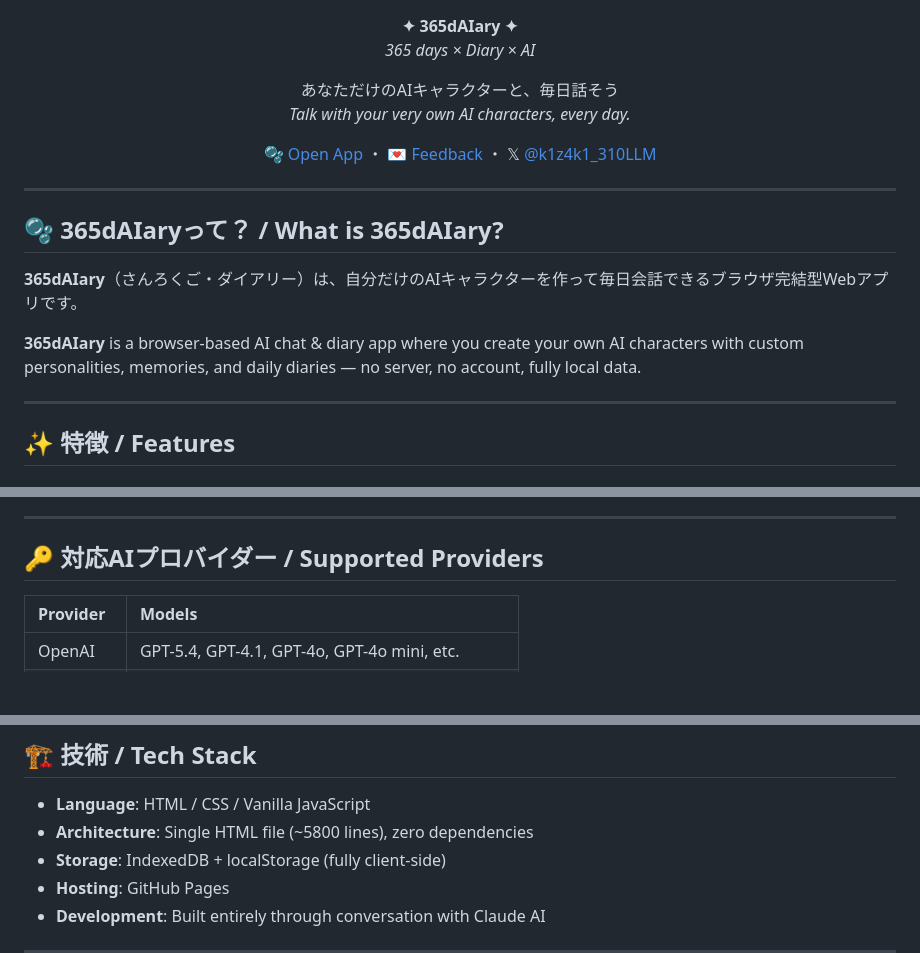
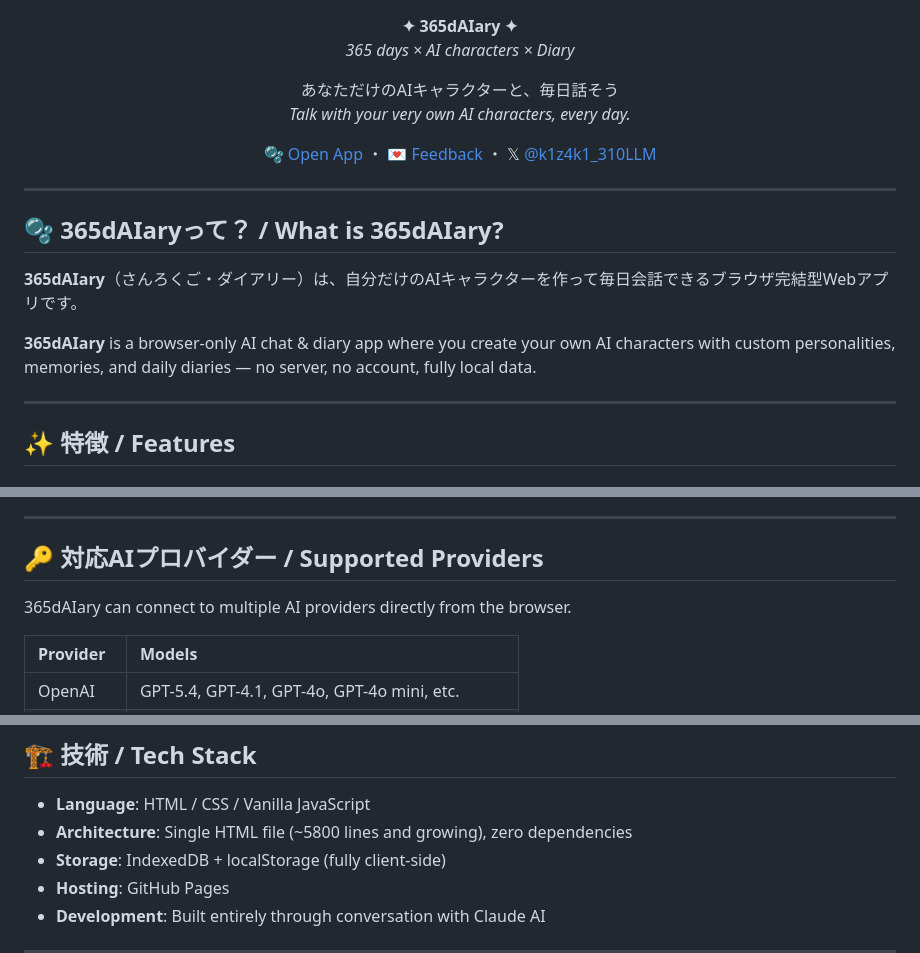
Before and after one commit to k1z4k1310/365dAIary, a Markdown page: README.md, 3 parts joined by grey strips. Rendered like a GitHub page; blank space fills up the shorter version.

```diff
--- a/README.md
+++ b/README.md
@@ -1,6 +1,6 @@
 <p align="center">
   <strong>✦ 365dAIary ✦</strong><br>
-  <em>365 days × Diary × AI</em>
+  <em>365 days × AI characters × Diary</em>
 </p>
 
 <p align="center">
@@ -20,7 +20,7 @@
 
 **365dAIary**（さんろくご・ダイアリー）は、自分だけのAIキャラクターを作って毎日会話できるブラウザ完結型Webアプリです。
 
-**365dAIary** is a browser-based AI chat & diary app where you create your own AI characters with custom personalities, memories, and daily diaries — no server, no account, fully local data.
+**365dAIary** is a browser-only AI chat & diary app where you create your own AI characters with custom personalities, memories, and daily diaries — no server, no account, fully local data.
 
 ---
 
@@ -54,6 +54,8 @@ Import conversation logs from other AI services and start fresh with summarized
 ---
 
 ## 🔑 対応AIプロバイダー / Supported Providers
+
+365dAIary can connect to multiple AI providers directly from the browser.
 
 | Provider | Models |
 |:---------|:-------|
@@ -101,7 +103,7 @@ Import conversation logs from other AI services and start fresh with summarized
 ## 🏗️ 技術 / Tech Stack
 
 - **Language**: HTML / CSS / Vanilla JavaScript
-- **Architecture**: Single HTML file (~5800 lines), zero dependencies
+- **Architecture**: Single HTML file (~5800 lines and growing), zero dependencies
 - **Storage**: IndexedDB + localStorage (fully client-side)
 - **Hosting**: GitHub Pages
 - **Development**: Built entirely through conversation with Claude AI
```
Also changed, not shown: other parts of README.md (+2 -0 lines).
